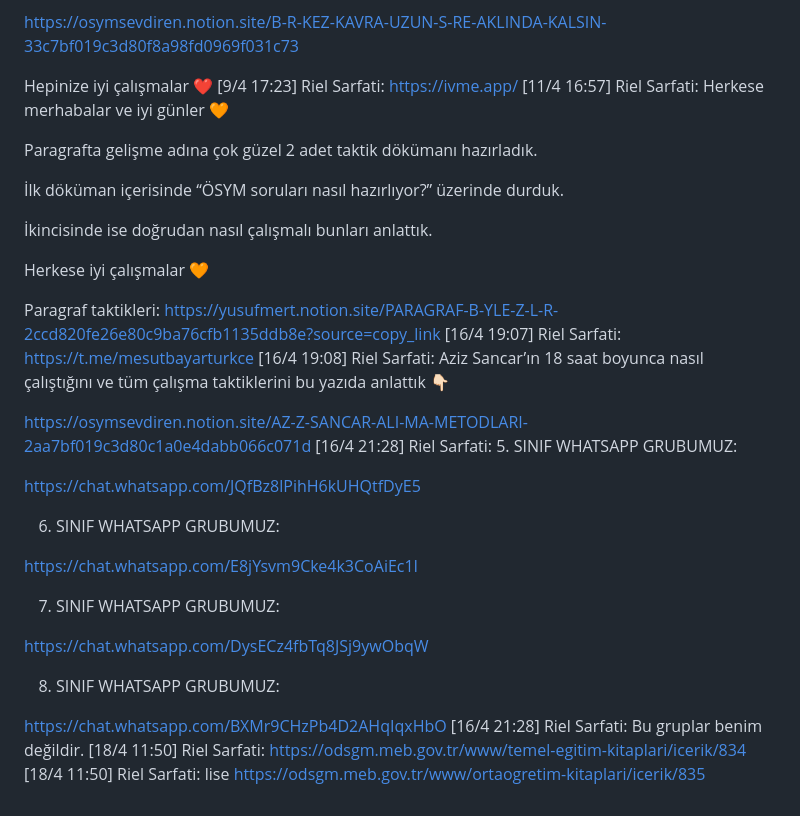
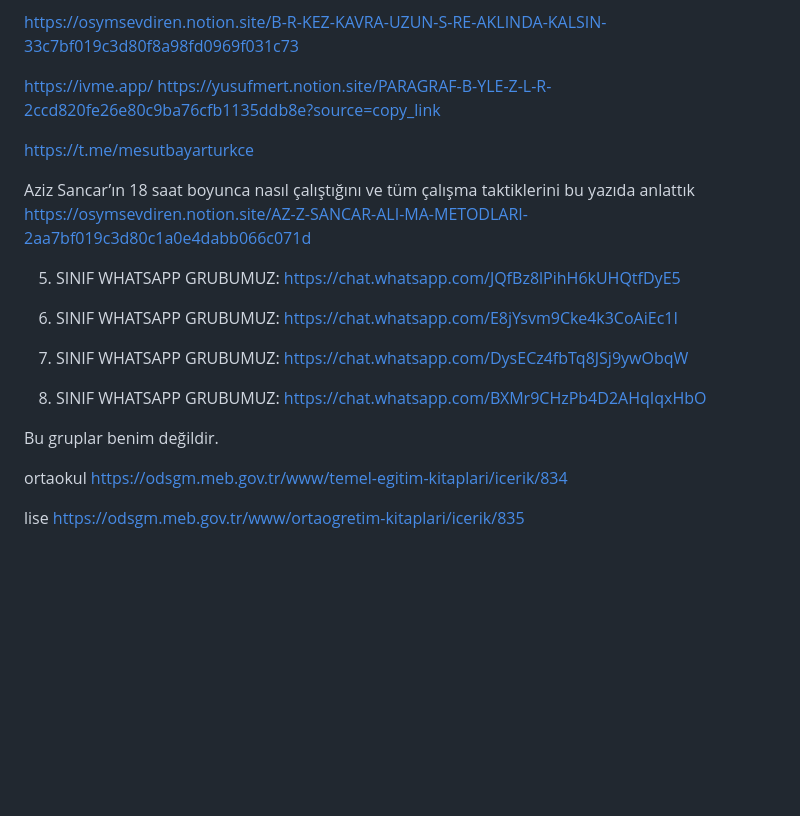
Before and after one commit to ert11er/files, a Markdown page: blog/posts/ders-kaynaklari.md, the part around one of its changes. Rendered like a GitHub page; blank space fills up the shorter version.

```diff
--- a/blog/posts/ders-kaynaklari.md
+++ b/blog/posts/ders-kaynaklari.md
@@ -73,39 +78,27 @@ Herkese iyi çalışmalar ❤️
 
 https://osymsevdiren.notion.site/B-R-KEZ-KAVRA-UZUN-S-RE-AKLINDA-KALSIN-33c7bf019c3d80f8a98fd0969f031c73
 
-Hepinize iyi çalışmalar ❤️
-[9/4 17:23] Riel Sarfati: https://ivme.app/
-[11/4 16:57] Riel Sarfati: Herkese merhabalar ve iyi günler 🧡
+https://ivme.app/
+ https://yusufmert.notion.site/PARAGRAF-B-YLE-Z-L-R-2ccd820fe26e80c9ba76cfb1135ddb8e?source=copy_link
 
-Paragrafta gelişme adına çok güzel 2 adet taktik dökümanı hazırladık.
+https://t.me/mesutbayarturkce
 
-İlk döküman içerisinde “ÖSYM soruları nasıl hazırlıyor?” üzerinde durduk.
+Aziz Sancar’ın 18 saat boyunca nasıl çalıştığını ve tüm çalışma taktiklerini bu yazıda anlattık https://osymsevdiren.notion.site/AZ-Z-SANCAR-ALI-MA-METODLARI-2aa7bf019c3d80c1a0e4dabb066c071d
 
-İkincisinde ise doğrudan nasıl çalışmalı bunları anlattık.
-
-Herkese iyi çalışmalar 🧡
-
-
-Paragraf taktikleri: https://yusufmert.notion.site/PARAGRAF-B-YLE-Z-L-R-2ccd820fe26e80c9ba76cfb1135ddb8e?source=copy_link
-[16/4 19:07] Riel Sarfati: https://t.me/mesutbayarturkce
-[16/4 19:08] Riel Sarfati: Aziz Sancar’ın 18 saat boyunca nasıl çalıştığını ve tüm çalışma taktiklerini bu yazıda anlattık 👇🏻
-
-https://osymsevdiren.notion.site/AZ-Z-SANCAR-ALI-MA-METODLARI-2aa7bf019c3d80c1a0e4dabb066c071d
-[16/4 21:28] Riel Sarfati: 5. SINIF WHATSAPP GRUBUMUZ:
-
+5. SINIF WHATSAPP GRUBUMUZ:
 https://chat.whatsapp.com/JQfBz8lPihH6kUHQtfDyE5
 
 6. SINIF WHATSAPP GRUBUMUZ:
-
 https://chat.whatsapp.com/E8jYsvm9Cke4k3CoAiEc1I
 
 7. SINIF WHATSAPP GRUBUMUZ:
-
 https://chat.whatsapp.com/DysECz4fbTq8JSj9ywObqW
 
 8. SINIF WHATSAPP GRUBUMUZ:
+https://chat.whatsapp.com/BXMr9CHzPb4D2AHqIqxHbO
 
-https://chat.whatsapp.com/BXMr9CHzPb4D2AHqIqxHbO
-[16/4 21:28] Riel Sarfati: Bu gruplar benim değildir.
-[18/4 11:50] Riel Sarfati: https://odsgm.meb.gov.tr/www/temel-egitim-kitaplari/icerik/834
-[18/4 11:50] Riel Sarfati: lise https://odsgm.meb.gov.tr/www/ortaogretim-kitaplari/icerik/835
+Bu gruplar benim değildir.
+
+ortaokul https://odsgm.meb.gov.tr/www/temel-egitim-kitaplari/icerik/834
+
+lise https://odsgm.meb.gov.tr/www/ortaogretim-kitaplari/icerik/835
```
Also changed, not shown: other parts of blog/posts/ders-kaynaklari.md (+51 -46 lines).
